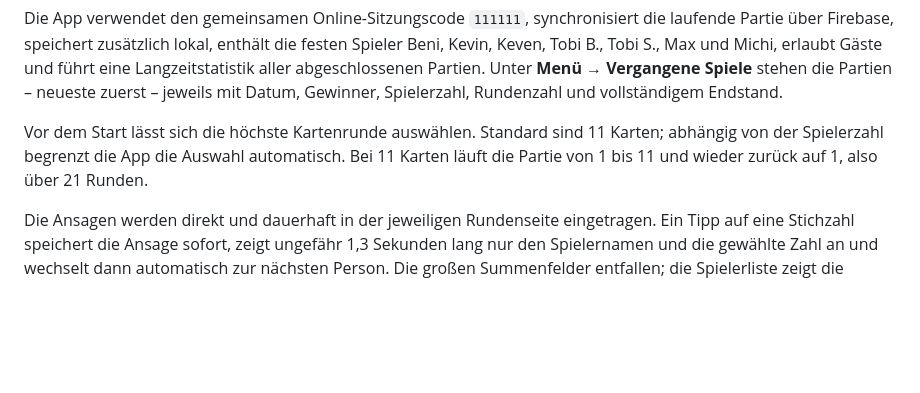
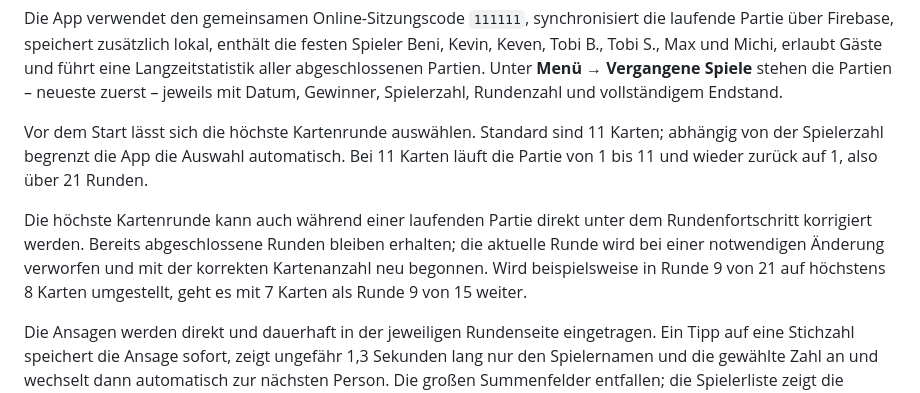
Before and after one commit to beni711/Bruno, a Markdown page: README.md, the part around the change. Rendered like a GitHub page; blank space fills up the shorter version.

Commit message:
Korrektur laufender Partien dokumentieren

```diff
--- a/README.md
+++ b/README.md
@@ -5,6 +5,8 @@ Eine kleine, installierbare Web-App zum Zählen von Ansagen, Stichen und Punkten
 Die App verwendet den gemeinsamen Online-Sitzungscode `111111`, synchronisiert die laufende Partie über Firebase, speichert zusätzlich lokal, enthält die festen Spieler Beni, Kevin, Keven, Tobi B., Tobi S., Max und Michi, erlaubt Gäste und führt eine Langzeitstatistik aller abgeschlossenen Partien. Unter **Menü → Vergangene Spiele** stehen die Partien – neueste zuerst – jeweils mit Datum, Gewinner, Spielerzahl, Rundenzahl und vollständigem Endstand.
 
 Vor dem Start lässt sich die höchste Kartenrunde auswählen. Standard sind 11 Karten; abhängig von der Spielerzahl begrenzt die App die Auswahl automatisch. Bei 11 Karten läuft die Partie von 1 bis 11 und wieder zurück auf 1, also über 21 Runden.
+
+Die höchste Kartenrunde kann auch während einer laufenden Partie direkt unter dem Rundenfortschritt korrigiert werden. Bereits abgeschlossene Runden bleiben erhalten; die aktuelle Runde wird bei einer notwendigen Änderung verworfen und mit der korrekten Kartenanzahl neu begonnen. Wird beispielsweise in Runde 9 von 21 auf höchstens 8 Karten umgestellt, geht es mit 7 Karten als Runde 9 von 15 weiter.
 
 Die Ansagen werden direkt und dauerhaft in der jeweiligen Rundenseite eingetragen. Ein Tipp auf eine Stichzahl speichert die Ansage sofort, zeigt ungefähr 1,3 Sekunden lang nur den Spielernamen und die gewählte Zahl an und wechselt dann automatisch zur nächsten Person. Die großen Summenfelder entfallen; die Spielerliste zeigt die Ansage jeder Person kompakt als Zahl in einem Quadrat und den für die letzte Person gesperrten Wert.
 
```
